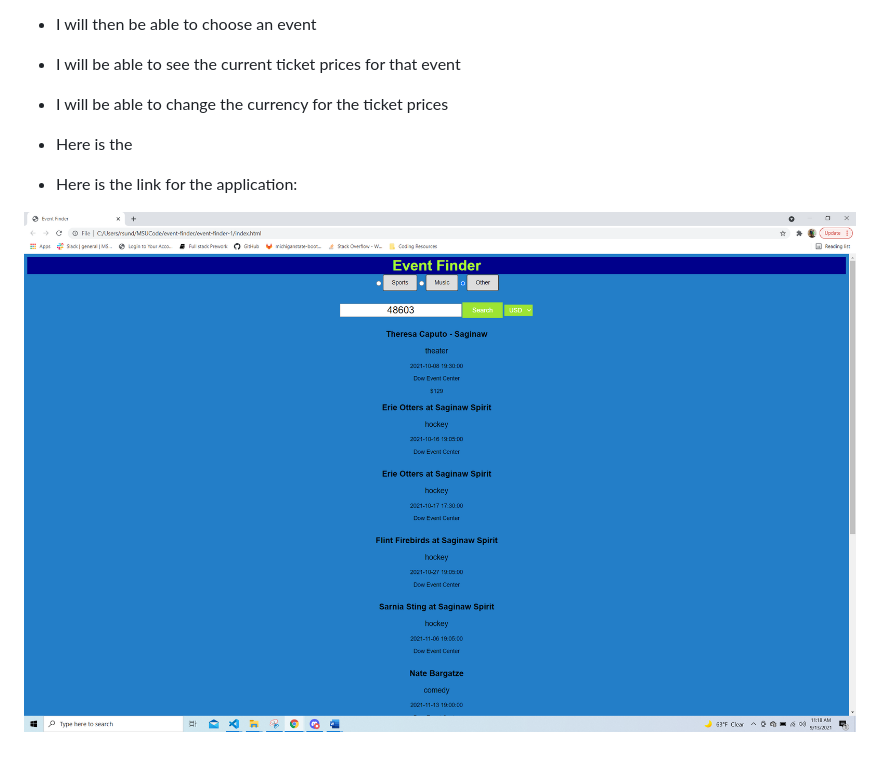
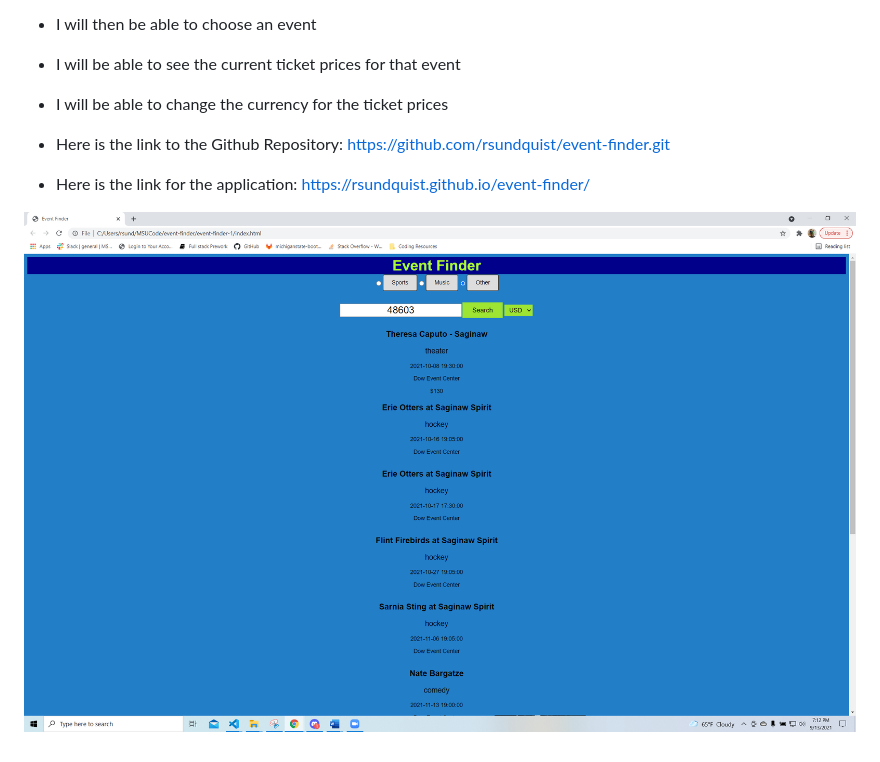
Before and after one commit to rsundquist/event-finder, a Markdown page: README.md, the part around the change. GitHub-like rendering; pictures changed too: assets/Images/EventFinder.png.

```diff
--- a/README.md
+++ b/README.md
@@ -5,9 +5,11 @@
 - I will be able to see the current ticket prices for that event
 - I will be able to change the currency for the ticket prices
 
-- Here is the
+- Here is the link to the Github Repository:
+  https://github.com/rsundquist/event-finder.git
+
 
 - Here is the link for the application:
-
+  https://rsundquist.github.io/event-finder/
 
 !['Screenshot'](assets/Images/EventFinder.png "EventFinder")
```
